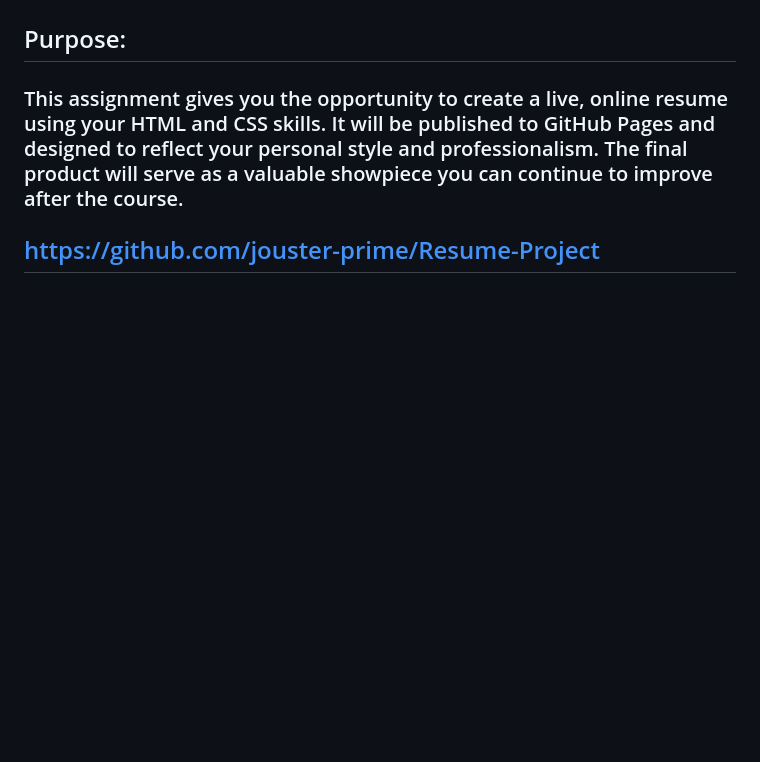
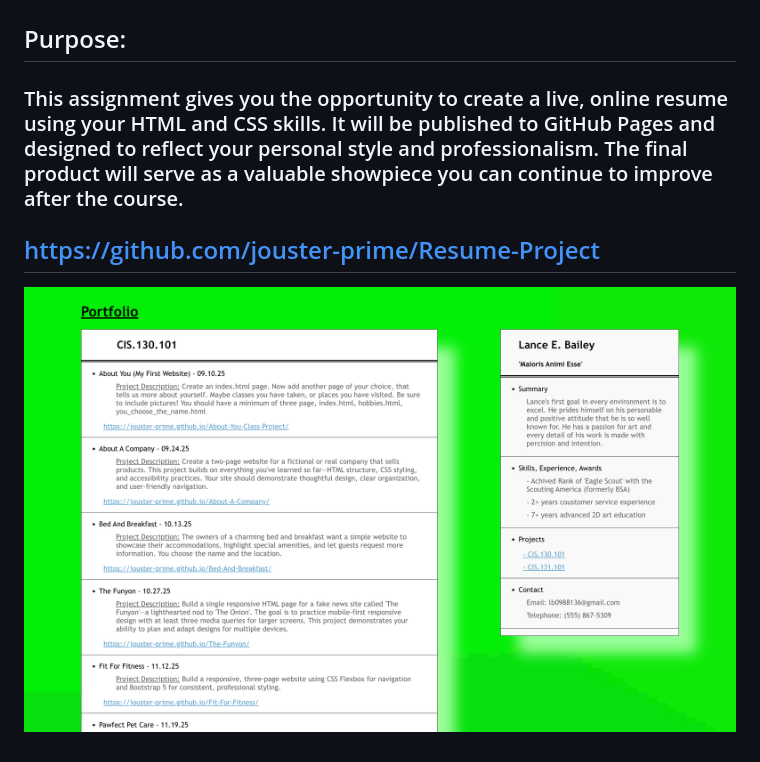
Before and after one commit to jouster-prime/Resume-Project, a Markdown page: README.md, the part around the change. Rendered like a GitHub page; pictures changed too: images/Screenshot 2025-12-11 11.30.09 PM.png (added); blank space fills up the shorter version.

Commit message:
Updated Readme With Website Screenshot

```diff
--- a/README.md
+++ b/README.md
@@ -3,3 +3,5 @@
 ## Purpose:
 ### This assignment gives you the opportunity to create a live, online resume using your HTML and CSS skills. It will be published to GitHub Pages and designed to reflect your personal style and professionalism. The final product will serve as a valuable showpiece you can continue to improve after the course.
 ## https://github.com/jouster-prime/Resume-Project
+
+![screenshot of the site](images/Screenshot%202025-12-11%2011.30.09%20PM.png)
```
